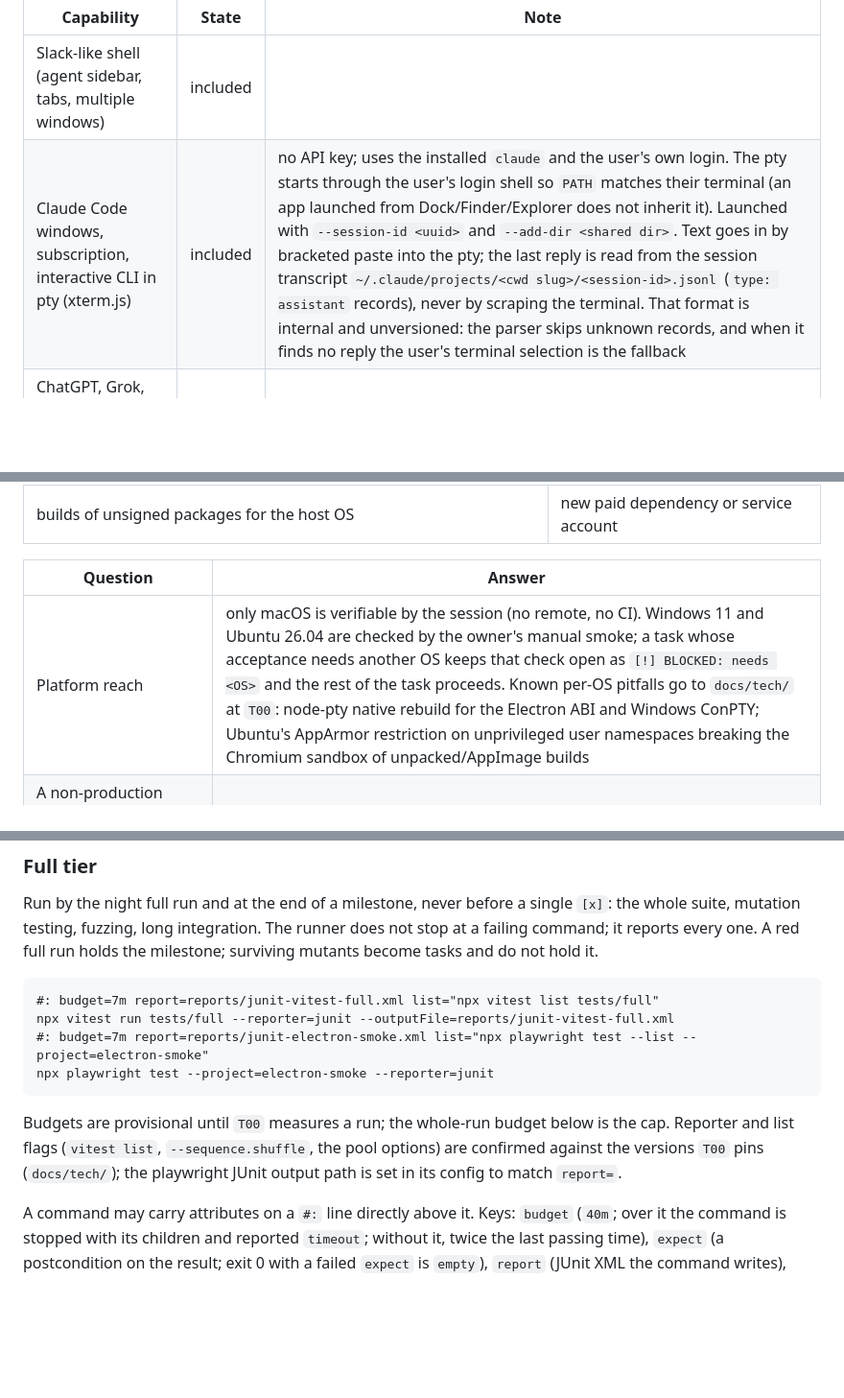
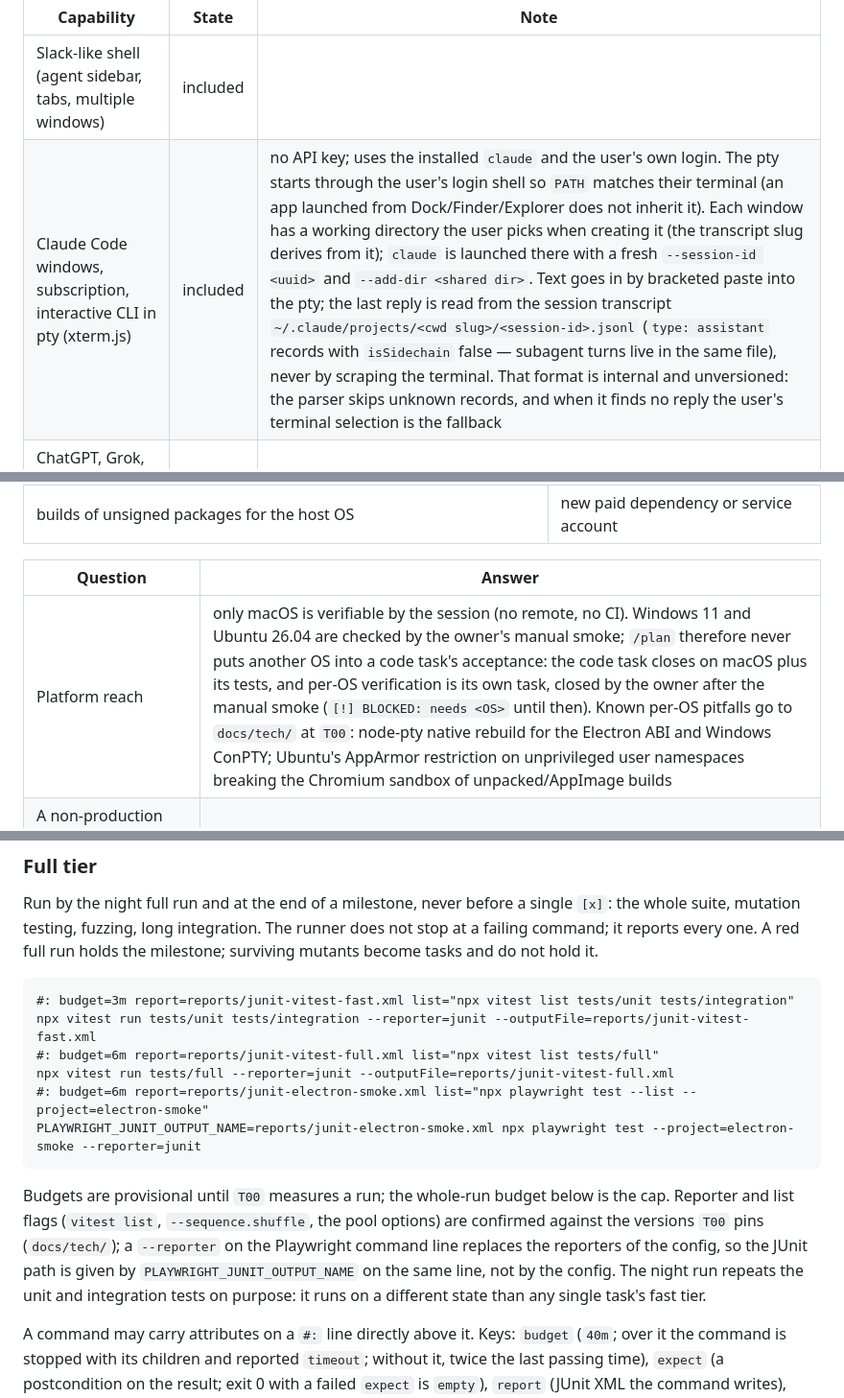
Before and after one commit to alter/AIAgentWindows, a Markdown page: docs/PROJECT.md, 3 parts joined by grey strips. Shown at 96% size. Drawn GitHub-style; blank space fills up the shorter version.

Commit message:
intake: per-OS tasks split, playwright junit path, sidechain filter, night run covers unit tier

````diff
--- a/docs/PROJECT.md
+++ b/docs/PROJECT.md
@@ -28,7 +28,7 @@ One state per row: `included` (present, expected to work) · `available` (partly
 | Capability | State | Note |
 |---|---|---|
 | Slack-like shell (agent sidebar, tabs, multiple windows) | included | |
-| Claude Code windows, subscription, interactive CLI in pty (xterm.js) | included | no API key; uses the installed `claude` and the user's own login. The pty starts through the user's login shell so `PATH` matches their terminal (an app launched from Dock/Finder/Explorer does not inherit it). Launched with `--session-id <uuid>` and `--add-dir <shared dir>`. Text goes in by bracketed paste into the pty; the last reply is read from the session transcript `~/.claude/projects/<cwd slug>/<session-id>.jsonl` (`type: assistant` records), never by scraping the terminal. That format is internal and unversioned: the parser skips unknown records, and when it finds no reply the user's terminal selection is the fallback |
+| Claude Code windows, subscription, interactive CLI in pty (xterm.js) | included | no API key; uses the installed `claude` and the user's own login. The pty starts through the user's login shell so `PATH` matches their terminal (an app launched from Dock/Finder/Explorer does not inherit it). Each window has a working directory the user picks when creating it (the transcript slug derives from it); `claude` is launched there with a fresh `--session-id <uuid>` and `--add-dir <shared dir>`. Text goes in by bracketed paste into the pty; the last reply is read from the session transcript `~/.claude/projects/<cwd slug>/<session-id>.jsonl` (`type: assistant` records with `isSidechain` false — subagent turns live in the same file), never by scraping the terminal. That format is internal and unversioned: the parser skips unknown records, and when it finds no reply the user's terminal selection is the fallback |
 | ChatGPT, Grok, DeepSeek as webviews with per-agent persistent profile | included | user logs in by hand in the window. Feasibility unproven: Google sign-in may refuse embedded user agents, sites may show bot challenges to Electron — first task after `T00` is a spike on all three |
 | DOM adapters: read last reply, insert text into input | included | one isolated adapter per site; breakage must not touch other adapters; only on a user action, never in a loop. Owner's risk: OpenAI and xAI terms restrict programmatic extraction of output |
 | Forward to another window (action + window picker) | included | |
@@ -67,7 +67,7 @@ Defaults; extend per project. The agent makes these calls, records them under a
 
 | Question | Answer |
 |---|---|
-| Platform reach | only macOS is verifiable by the session (no remote, no CI). Windows 11 and Ubuntu 26.04 are checked by the owner's manual smoke; a task whose acceptance needs another OS keeps that check open as `[!] BLOCKED: needs <OS>` and the rest of the task proceeds. Known per-OS pitfalls go to `docs/tech/` at `T00`: node-pty native rebuild for the Electron ABI and Windows ConPTY; Ubuntu's AppArmor restriction on unprivileged user namespaces breaking the Chromium sandbox of unpacked/AppImage builds |
+| Platform reach | only macOS is verifiable by the session (no remote, no CI). Windows 11 and Ubuntu 26.04 are checked by the owner's manual smoke; `/plan` therefore never puts another OS into a code task's acceptance: the code task closes on macOS plus its tests, and per-OS verification is its own task, closed by the owner after the manual smoke (`[!] BLOCKED: needs <OS>` until then). Known per-OS pitfalls go to `docs/tech/` at `T00`: node-pty native rebuild for the Electron ABI and Windows ConPTY; Ubuntu's AppArmor restriction on unprivileged user namespaces breaking the Chromium sandbox of unpacked/AppImage builds |
 | A non-production target is recognised by (database name, kube context, workspace, profile, host group) | n/a: no live backend. Tests never talk to the real chatgpt.com, grok.com, chat.deepseek.com or claude accounts unless the owner runs a named live-smoke command themselves |
 
 Commands that need the owner, as prefixes; `git-guard` refuses them in every session:
@@ -110,13 +110,15 @@ gitleaks git --no-banner --log-level error --log-opts="2393fe1..HEAD"
 Run by the night full run and at the end of a milestone, never before a single `[x]`: the whole suite, mutation testing, fuzzing, long integration. The runner does not stop at a failing command; it reports every one. A red full run holds the milestone; surviving mutants become tasks and do not hold it.
 
 ```
-#: budget=7m report=reports/junit-vitest-full.xml list="npx vitest list tests/full"
+#: budget=3m report=reports/junit-vitest-fast.xml list="npx vitest list tests/unit tests/integration"
+npx vitest run tests/unit tests/integration --reporter=junit --outputFile=reports/junit-vitest-fast.xml
+#: budget=6m report=reports/junit-vitest-full.xml list="npx vitest list tests/full"
 npx vitest run tests/full --reporter=junit --outputFile=reports/junit-vitest-full.xml
-#: budget=7m report=reports/junit-electron-smoke.xml list="npx playwright test --list --project=electron-smoke"
-npx playwright test --project=electron-smoke --reporter=junit
+#: budget=6m report=reports/junit-electron-smoke.xml list="npx playwright test --list --project=electron-smoke"
+PLAYWRIGHT_JUNIT_OUTPUT_NAME=reports/junit-electron-smoke.xml npx playwright test --project=electron-smoke --reporter=junit
 ```
 
-Budgets are provisional until `T00` measures a run; the whole-run budget below is the cap. Reporter and list flags (`vitest list`, `--sequence.shuffle`, the pool options) are confirmed against the versions `T00` pins (`docs/tech/`); the playwright JUnit output path is set in its config to match `report=`.
+Budgets are provisional until `T00` measures a run; the whole-run budget below is the cap. Reporter and list flags (`vitest list`, `--sequence.shuffle`, the pool options) are confirmed against the versions `T00` pins (`docs/tech/`); a `--reporter` on the Playwright command line replaces the reporters of the config, so the JUnit path is given by `PLAYWRIGHT_JUNIT_OUTPUT_NAME` on the same line, not by the config. The night run repeats the unit and integration tests on purpose: it runs on a different state than any single task's fast tier.
 
 A command may carry attributes on a `#:` line directly above it. Keys: `budget` (`40m`; over it the command is stopped with its children and reported `timeout`; without it, twice the last passing time), `expect` (a postcondition on the result; exit 0 with a failed `expect` is `empty`), `report` (JUnit XML the command writes), `list` (a command that lists the tests without running them — `pytest --collect-only -q`, `go test -list .`, `cargo nextest list`, `jest --listTests`), `shards` and `parallel` (the command uses `{shard}`/`{shards}`; shard 1 runs alone first and the rest start only after it passed its budget, its `expect` and its census), `repeat` with `reason` (a declared repetition; anything else that runs a test twice is a duplicate), `mem` (`512M`, `2G`; the peak of the command's process group is sampled every half second, over it the command is stopped and reported `mem`, which holds a milestone; without it, 75% of the machine's RAM), `leftover` (a command printing one number — databases, temp dirs, containers named by tests — counted before and after; growth is a finding). With `report` and `list` the run is censused: each test ran exactly once, every listed test ran, shards are disjoint. `{shard}` counts from 1, `{shard0}` from 0 — tools differ, check yours.
 
````
